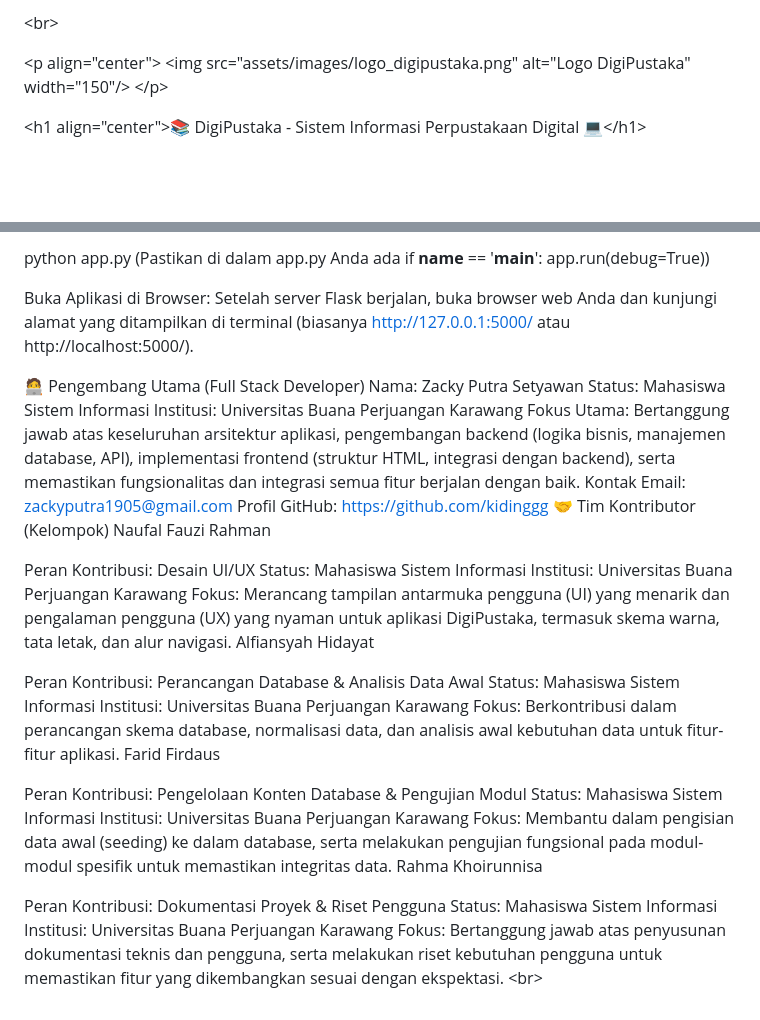
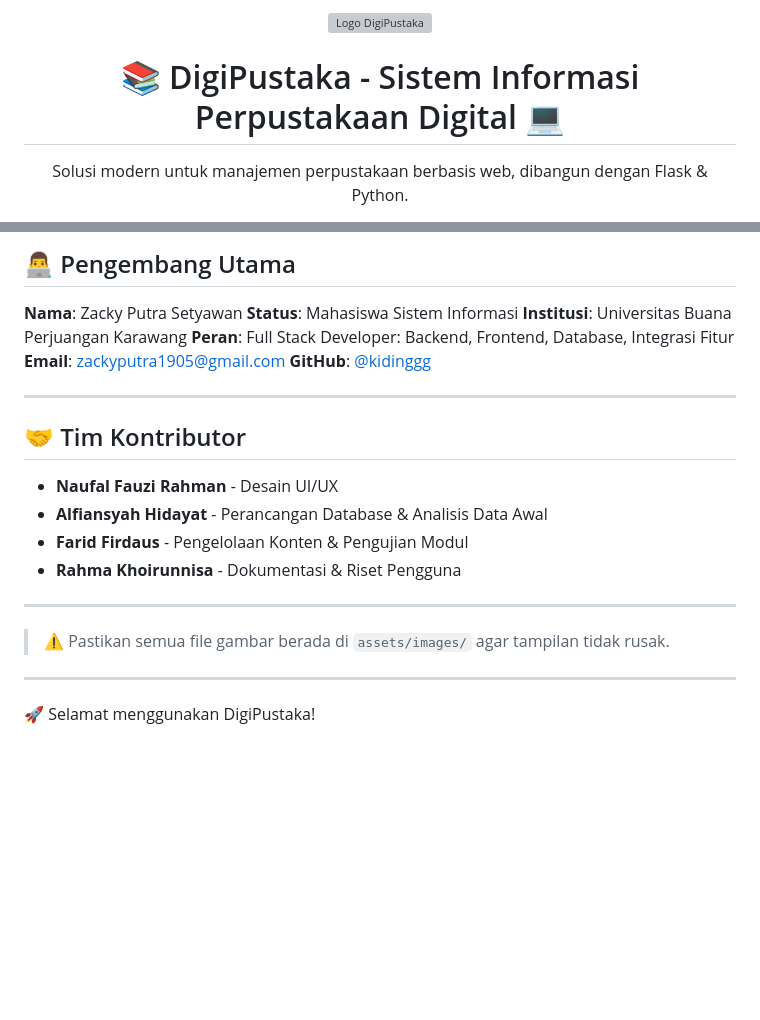
Before and after one commit to kidinggg/DigiPustaka, a Markdown page: README.md, 2 parts joined by grey strips. Drawn GitHub-style; blank space fills up the shorter version; grey boxes are pictures that could not be loaded.

```diff
--- a/README.md
+++ b/README.md
@@ -1,8 +1,10 @@
-&lt;br>
+<p align="center">
+  <img src="assets/images/logo_digipustaka.png" alt="Logo DigiPustaka" width="150"/>
+</p>
 
-&lt;p align="center">
-&lt;img src="assets/images/logo_digipustaka.png" alt="Logo DigiPustaka" width="150"/>
-&lt;/p>
+<h1 align="center">📚 DigiPustaka - Sistem Informasi Perpustakaan Digital 💻</h1>
 
-&lt;h1 align="center">📚 DigiPustaka - Sistem Informasi Perpustakaan Digital 💻&lt;/h1>
+<p align="center">
+  Solusi modern untuk manajemen perpustakaan berbasis web, dibangun dengan Flask & Python.
+</p>
 
@@ -146,40 +158,26 @@ Bash
 
-python app.py
-(Pastikan di dalam app.py Anda ada if __name__ == '__main__': app.run(debug=True))
+## 👨‍💻 Pengembang Utama
 
-Buka Aplikasi di Browser:
-Setelah server Flask berjalan, buka browser web Anda dan kunjungi alamat yang ditampilkan di terminal (biasanya http://127.0.0.1:5000/ atau http://localhost:5000/).
+**Nama**: Zacky Putra Setyawan
+**Status**: Mahasiswa Sistem Informasi
+**Institusi**: Universitas Buana Perjuangan Karawang
+**Peran**: Full Stack Developer: Backend, Frontend, Database, Integrasi Fitur
+**Email**: [zackyputra1905@gmail.com](mailto:zackyputra1905@gmail.com)
+**GitHub**: [@kidinggg](https://github.com/kidinggg)
 
-🧑‍💻 Pengembang Utama (Full Stack Developer)
-Nama: Zacky Putra Setyawan
-Status: Mahasiswa Sistem Informasi
-Institusi: Universitas Buana Perjuangan Karawang
-Fokus Utama: Bertanggung jawab atas keseluruhan arsitektur aplikasi, pengembangan backend (logika bisnis, manajemen database, API), implementasi frontend (struktur HTML, integrasi dengan backend), serta memastikan fungsionalitas dan integrasi semua fitur berjalan dengan baik.
-Kontak Email: zackyputra1905@gmail.com
-Profil GitHub: https://github.com/kidinggg
-🤝 Tim Kontributor (Kelompok)
-Naufal Fauzi Rahman
+---
 
-Peran Kontribusi: Desain UI/UX
-Status: Mahasiswa Sistem Informasi
-Institusi: Universitas Buana Perjuangan Karawang
-Fokus: Merancang tampilan antarmuka pengguna (UI) yang menarik dan pengalaman pengguna (UX) yang nyaman untuk aplikasi DigiPustaka, termasuk skema warna, tata letak, dan alur navigasi.
-Alfiansyah Hidayat
+## 🤝 Tim Kontributor
 
-Peran Kontribusi: Perancangan Database & Analisis Data Awal
-Status: Mahasiswa Sistem Informasi
-Institusi: Universitas Buana Perjuangan Karawang
-Fokus: Berkontribusi dalam perancangan skema database, normalisasi data, dan analisis awal kebutuhan data untuk fitur-fitur aplikasi.
-Farid Firdaus
+* **Naufal Fauzi Rahman** - Desain UI/UX
+* **Alfiansyah Hidayat** - Perancangan Database & Analisis Data Awal
+* **Farid Firdaus** - Pengelolaan Konten & Pengujian Modul
+* **Rahma Khoirunnisa** - Dokumentasi & Riset Pengguna
 
-Peran Kontribusi: Pengelolaan Konten Database & Pengujian Modul
-Status: Mahasiswa Sistem Informasi
-Institusi: Universitas Buana Perjuangan Karawang
-Fokus: Membantu dalam pengisian data awal (seeding) ke dalam database, serta melakukan pengujian fungsional pada modul-modul spesifik untuk memastikan integritas data.
-Rahma Khoirunnisa
+---
 
-Peran Kontribusi: Dokumentasi Proyek & Riset Pengguna
-Status: Mahasiswa Sistem Informasi
-Institusi: Universitas Buana Perjuangan Karawang
-Fokus: Bertanggung jawab atas penyusunan dokumentasi teknis dan pengguna, serta melakukan riset kebutuhan pengguna untuk memastikan fitur yang dikembangkan sesuai dengan ekspektasi.
-&lt;br>
+> ⚠️ Pastikan semua file gambar berada di `assets/images/` agar tampilan tidak rusak.
+
+---
+
+🚀 Selamat menggunakan DigiPustaka!
```
Also changed, not shown: other parts of README.md (+107 -97 lines).
